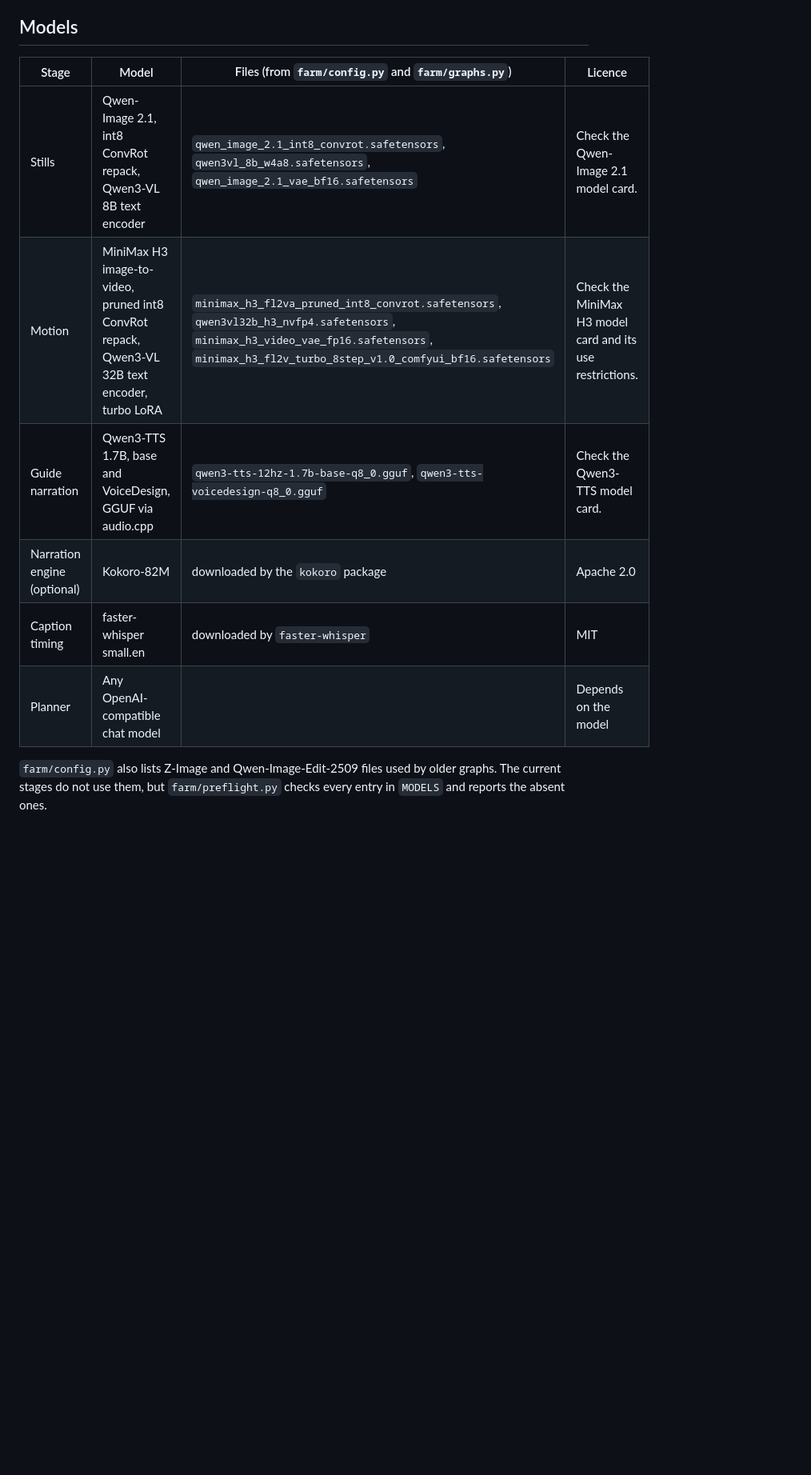
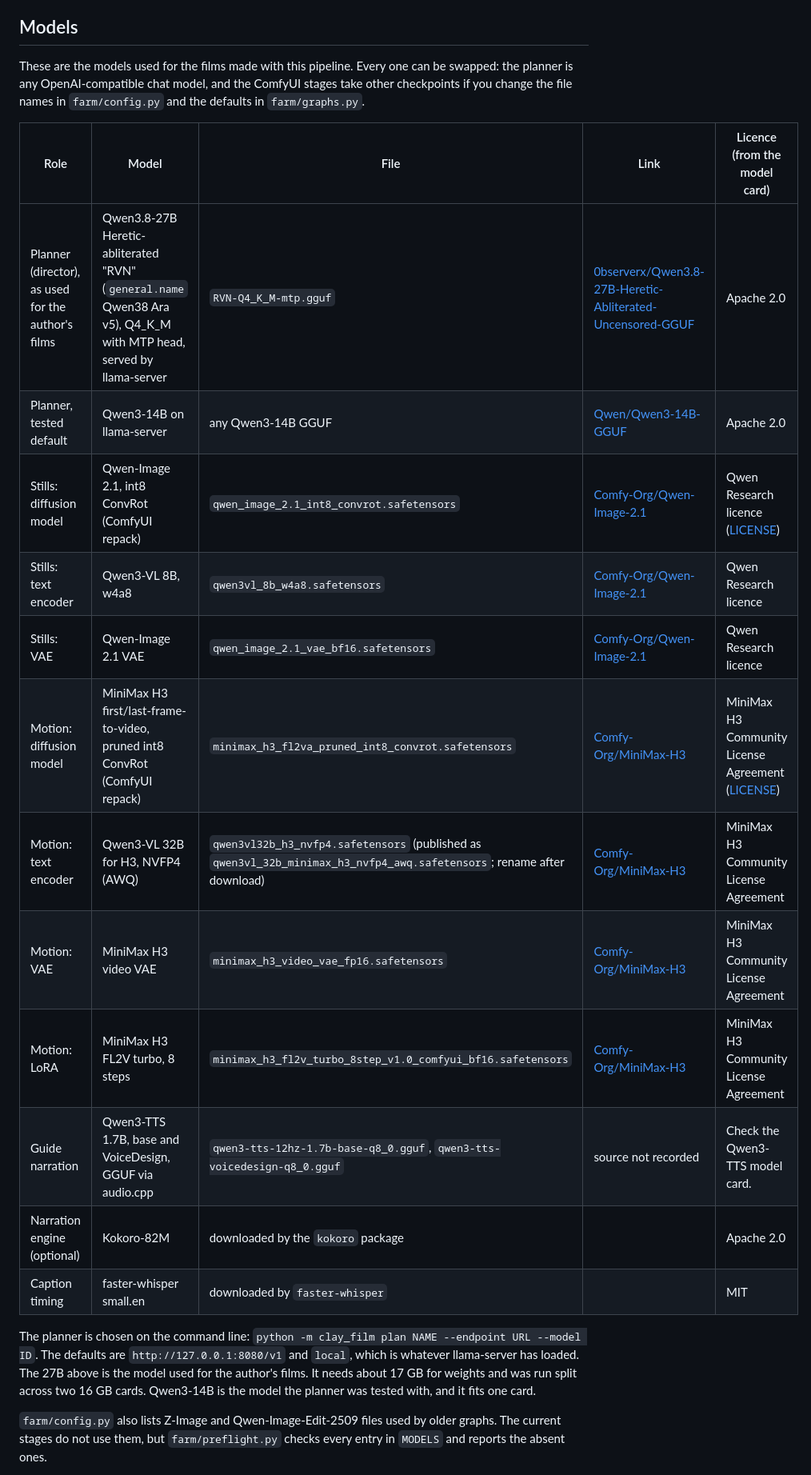
Before and after one commit to pskeough/anubis-clay-film, a Markdown page: README.md, the part around the change. Shown at 80% size. Rendered like a GitHub page; blank space fills up the shorter version.

Commit message:
Docs: link the exact models used, with licences; make planner choice explicit
Co-Authored-By: Claude Opus 5.5 <noreply@anthropic.com>

```diff
--- a/README.md
+++ b/README.md
@@ -146,14 +146,24 @@ Other entry points:
 
 ## Models
 
-| Stage | Model | Files (from `farm/config.py` and `farm/graphs.py`) | Licence |
-|---|---|---|---|
-| Stills | Qwen-Image 2.1, int8 ConvRot repack, Qwen3-VL 8B text encoder | `qwen_image_2.1_int8_convrot.safetensors`, `qwen3vl_8b_w4a8.safetensors`, `qwen_image_2.1_vae_bf16.safetensors` | Check the Qwen-Image 2.1 model card. |
-| Motion | MiniMax H3 image-to-video, pruned int8 ConvRot repack, Qwen3-VL 32B text encoder, turbo LoRA | `minimax_h3_fl2va_pruned_int8_convrot.safetensors`, `qwen3vl32b_h3_nvfp4.safetensors`, `minimax_h3_video_vae_fp16.safetensors`, `minimax_h3_fl2v_turbo_8step_v1.0_comfyui_bf16.safetensors` | Check the MiniMax H3 model card and its use restrictions. |
-| Guide narration | Qwen3-TTS 1.7B, base and VoiceDesign, GGUF via audio.cpp | `qwen3-tts-12hz-1.7b-base-q8_0.gguf`, `qwen3-tts-voicedesign-q8_0.gguf` | Check the Qwen3-TTS model card. |
-| Narration engine (optional) | Kokoro-82M | downloaded by the `kokoro` package | Apache 2.0 |
-| Caption timing | faster-whisper small.en | downloaded by `faster-whisper` | MIT |
-| Planner | Any OpenAI-compatible chat model | | Depends on the model |
+These are the models used for the films made with this pipeline. Every one can be swapped: the planner is any OpenAI-compatible chat model, and the ComfyUI stages take other checkpoints if you change the file names in `farm/config.py` and the defaults in `farm/graphs.py`.
+
+| Role | Model | File | Link | Licence (from the model card) |
+|---|---|---|---|---|
+| Planner (director), as used for the author's films | Qwen3.8-27B Heretic-abliterated "RVN" (`general.name` Qwen38 Ara v5), Q4_K_M with MTP head, served by llama-server | `RVN-Q4_K_M-mtp.gguf` | [0bserverx/Qwen3.8-27B-Heretic-Abliterated-Uncensored-GGUF](https://huggingface.co/0bserverx/Qwen3.8-27B-Heretic-Abliterated-Uncensored-GGUF/blob/main/RVN-Q4_K_M-mtp.gguf) | Apache 2.0 |
+| Planner, tested default | Qwen3-14B on llama-server | any Qwen3-14B GGUF | [Qwen/Qwen3-14B-GGUF](https://huggingface.co/Qwen/Qwen3-14B-GGUF) | Apache 2.0 |
+| Stills: diffusion model | Qwen-Image 2.1, int8 ConvRot (ComfyUI repack) | `qwen_image_2.1_int8_convrot.safetensors` | [Comfy-Org/Qwen-Image-2.1](https://huggingface.co/Comfy-Org/Qwen-Image-2.1/blob/main/diffusion_models/qwen_image_2.1_int8_convrot.safetensors) | Qwen Research licence ([LICENSE](https://huggingface.co/Qwen/Qwen-Image-2.1/blob/main/LICENSE)) |
+| Stills: text encoder | Qwen3-VL 8B, w4a8 | `qwen3vl_8b_w4a8.safetensors` | [Comfy-Org/Qwen-Image-2.1](https://huggingface.co/Comfy-Org/Qwen-Image-2.1/blob/main/text_encoders/qwen3vl_8b_w4a8.safetensors) | Qwen Research licence |
+| Stills: VAE | Qwen-Image 2.1 VAE | `qwen_image_2.1_vae_bf16.safetensors` | [Comfy-Org/Qwen-Image-2.1](https://huggingface.co/Comfy-Org/Qwen-Image-2.1/blob/main/vae/qwen_image_2.1_vae_bf16.safetensors) | Qwen Research licence |
+| Motion: diffusion model | MiniMax H3 first/last-frame-to-video, pruned int8 ConvRot (ComfyUI repack) | `minimax_h3_fl2va_pruned_int8_convrot.safetensors` | [Comfy-Org/MiniMax-H3](https://huggingface.co/Comfy-Org/MiniMax-H3/blob/main/diffusion_models/minimax_h3_fl2va_pruned_int8_convrot.safetensors) | MiniMax H3 Community License Agreement ([LICENSE](https://huggingface.co/MiniMaxAI/MiniMax-H3/blob/main/LICENSE)) |
+| Motion: text encoder | Qwen3-VL 32B for H3, NVFP4 (AWQ) | `qwen3vl32b_h3_nvfp4.safetensors` (published as `qwen3vl_32b_minimax_h3_nvfp4_awq.safetensors`; rename after download) | [Comfy-Org/MiniMax-H3](https://huggingface.co/Comfy-Org/MiniMax-H3/blob/main/text_encoders/qwen3vl_32b_minimax_h3_nvfp4_awq.safetensors) | MiniMax H3 Community License Agreement |
+| Motion: VAE | MiniMax H3 video VAE | `minimax_h3_video_vae_fp16.safetensors` | [Comfy-Org/MiniMax-H3](https://huggingface.co/Comfy-Org/MiniMax-H3/blob/main/vae/minimax_h3_video_vae_fp16.safetensors) | MiniMax H3 Community License Agreement |
+| Motion: LoRA | MiniMax H3 FL2V turbo, 8 steps | `minimax_h3_fl2v_turbo_8step_v1.0_comfyui_bf16.safetensors` | [Comfy-Org/MiniMax-H3](https://huggingface.co/Comfy-Org/MiniMax-H3/blob/main/loras/minimax_h3_fl2v_turbo_8step_v1.0_comfyui_bf16.safetensors) | MiniMax H3 Community License Agreement |
+| Guide narration | Qwen3-TTS 1.7B, base and VoiceDesign, GGUF via audio.cpp | `qwen3-tts-12hz-1.7b-base-q8_0.gguf`, `qwen3-tts-voicedesign-q8_0.gguf` | source not recorded | Check the Qwen3-TTS model card. |
+| Narration engine (optional) | Kokoro-82M | downloaded by the `kokoro` package | | Apache 2.0 |
+| Caption timing | faster-whisper small.en | downloaded by `faster-whisper` | | MIT |
+
+The planner is chosen on the command line: `python -m clay_film plan NAME --endpoint URL --model ID`. The defaults are `http://127.0.0.1:8080/v1` and `local`, which is whatever llama-server has loaded. The 27B above is the model used for the author's films. It needs about 17 GB for weights and was run split across two 16 GB cards. Qwen3-14B is the model the planner was tested with, and it fits one card.
 
 `farm/config.py` also lists Z-Image and Qwen-Image-Edit-2509 files used by older graphs. The current stages do not use them, but `farm/preflight.py` checks every entry in `MODELS` and reports the absent ones.
 
```
Also changed, not shown: AGENT_SETUP.md (+26 -16 lines).
